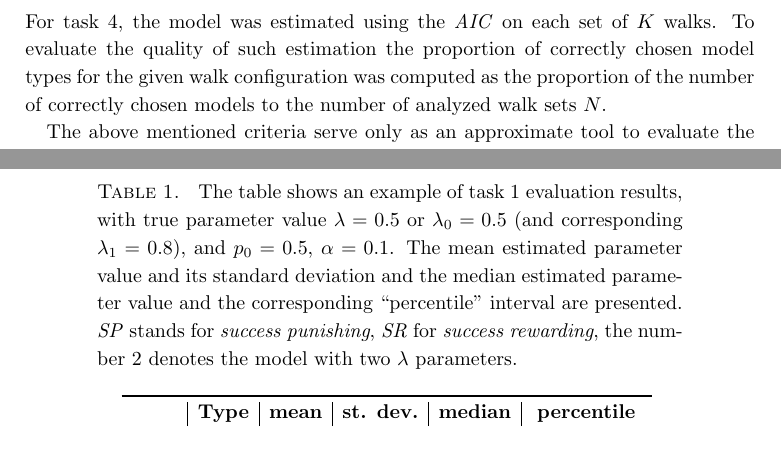
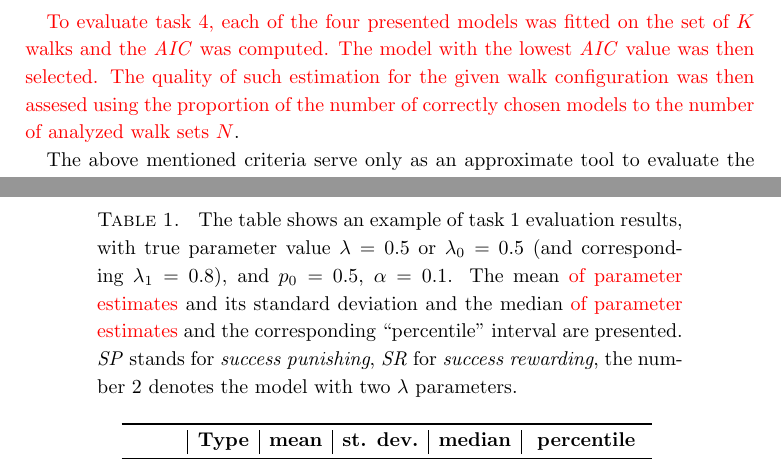
Before and after one commit to tomaskourim/amistat2019, a LaTeX paper (paper/Discrete random processes with memory.tex): two parts of pages 14 and 15 of 16, joined at a grey line, cut at the place of the change. Compiled offline with pdfLaTeX.

Commit message:
more expressive description of evaluation tasks

```diff
--- a/paper/Discrete random processes with memory.tex
+++ b/paper/Discrete random processes with memory.tex
@@ -633,8 +633,10 @@
         \item the mean fitted parameter value lies within the ``proximity'' interval around the true parameter value $\omega$, computed as $[\omega-\frac{\alpha}{2}\omega,\,\omega+\frac{\alpha}{2}\omega]$,
         \item the median fitted parameter value lies within the ``proximity'' interval.
     \end{enumerate}
-    For task~4, the model was estimated using the \emph{AIC} on each set of $K$ walks.
-    To evaluate the quality of such estimation the proportion of correctly chosen model types for the given walk configuration was computed as the proportion of the number of correctly chosen models to the number of analyzed walk sets $N$.
+
+    {\color{red}To evaluate task~4, each of the four presented models was fitted on the set of $K$ walks and the \emph{AIC} was computed.
+    The model with the lowest \emph{AIC} value was then selected.
+    The quality of such estimation for the given walk configuration was then assesed using the proportion of the number of correctly chosen models to the number of analyzed walk sets $N$}.
 
     The above mentioned criteria serve only as an approximate tool to evaluate the estimate quality, however the results show that the model can be successfully fitted on empirical data.
     For $K=100$ and $\alpha=0.1$, $89\%$ of all evaluation criteria (for tasks 1--3) were successful and the correct model was found in $85\%$ of cases (task~4).
@@ -650,7 +652,7 @@
         \begin{centering}
             \caption{\label{tab:Fitting-results} The table shows an example of task $1$ evaluation results,
             with true parameter value $\lambda=0.5$ or $\lambda_{0}=0.5$ (and corresponding $\lambda_{1}=0.8$), and $p_0=0.5$, $\alpha=0.1$.
-            The mean estimated parameter value and its standard deviation and the median estimated parameter value and the corresponding ``percentile'' interval are presented.
+            The mean {\color{red} of parameter estimates} and its standard deviation and the median {\color{red} of parameter estimates} and the corresponding ``percentile'' interval are presented.
                 \emph{SP} stands for \emph{success punishing}, \emph{SR} for \emph{success rewarding}, the number $2$ denotes the model with two $\lambda$ parameters.}
             \begin{tabular}{c|c|c|c|c|c|c}
                 \toprule
```
Also changed, not shown: paper/Discrete random processes with memory.pdf.
